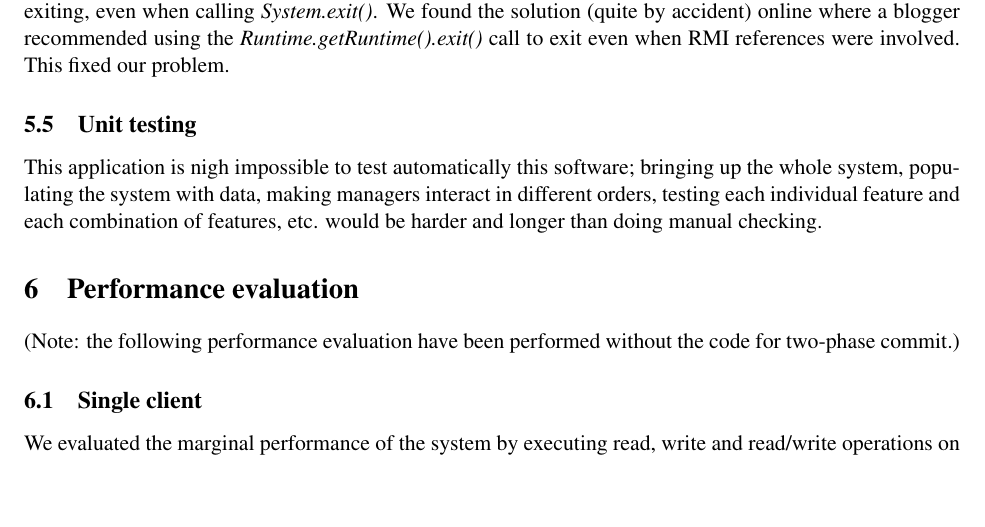
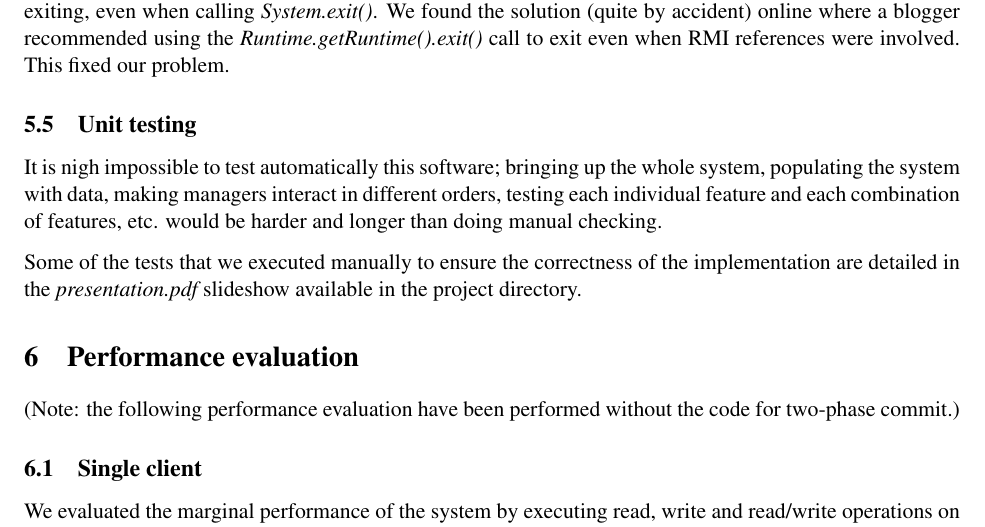
Before and after one commit to gnuvince/comp512-project2, a LaTeX document (report/deliverable3/report-3.tex): part of page 10 of 12, cut so that both start at the same text, the shorter picture padded with empty space. Compiled offline with pdfLaTeX.

Commit message:
Update makefile, added precision to report

```diff
--- a/report/deliverable3/report-3.tex
+++ b/report/deliverable3/report-3.tex
@@ -379,11 +379,15 @@ were involved.  This fixed our problem.
 
 \subsection{Unit testing}
 
-This application is nigh impossible to test automatically this
+It is nigh impossible to test automatically this
 software; bringing up the whole system, populating the system with
 data, making managers interact in different orders, testing each
 individual feature and each combination of features, etc. would be
 harder and longer than doing manual checking.
+
+Some of the tests that we executed manually to ensure the correctness of the
+implementation are detailed in the {\it presentation.pdf} slideshow available
+in the project directory.
 
 
 \section{Performance evaluation}
```
Also changed, not shown: Makefile.
